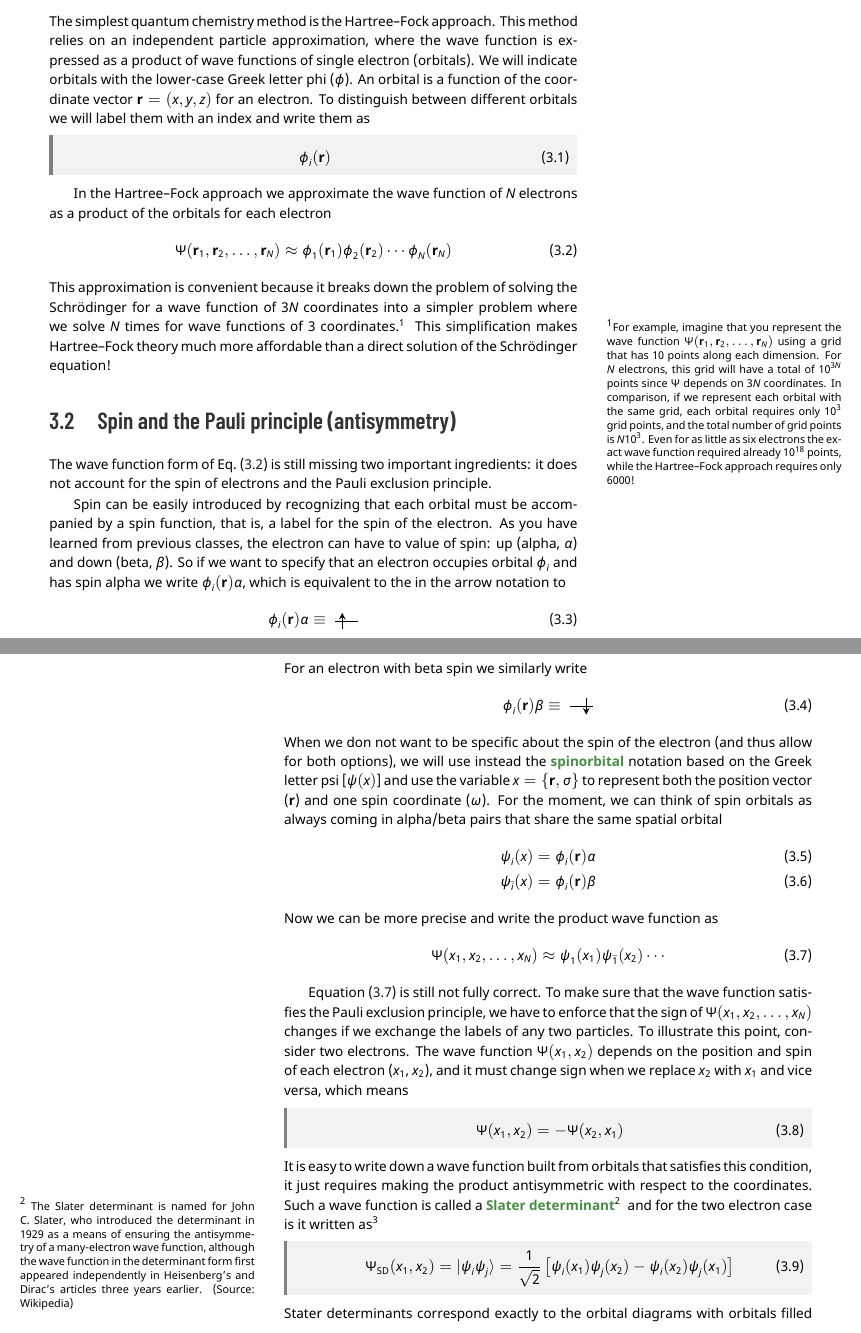
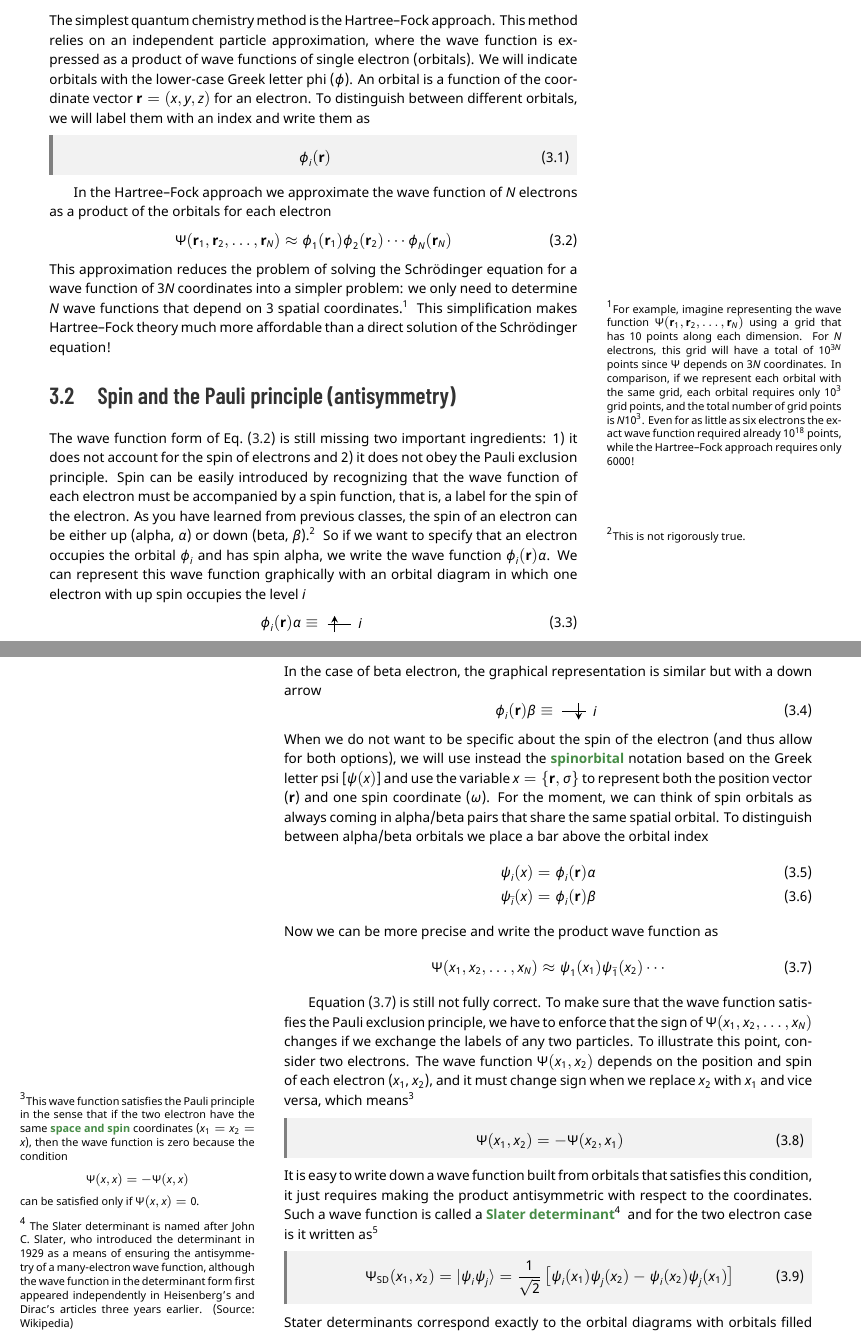
Before and after one commit to fevangelista/Course-QuantumChemistryLab, a LaTeX document (03-Hartree-Fock/03-Hartree-Fock.tex): two parts of pages 1 and 2 of 6, joined at a grey line, cut so that both start at the same text. Compiled offline with XeLaTeX.

Commit message:
Update pdfs

```diff
--- a/03-Hartree-Fock/03-Hartree-Fock.tex
+++ b/03-Hartree-Fock/03-Hartree-Fock.tex
@@ -16,7 +16,7 @@ The simplest quantum chemistry method is the Hartree--Fock approach.
 This method relies on an independent particle approximation, where the wave function is expressed as a product of wave functions of single electron (orbitals).
 We will indicate orbitals with the lower-case Greek letter phi ($\varphi$).
 An orbital is a function of the coordinate vector $\mathbf{r} = (x,y,z)$ for an electron.
-To distinguish between different orbitals we will label them with an index and write them as
+To distinguish between different orbitals, we will label them with an index and write them as
 \begin{iequation}
 \varphi_i(\mathbf{r})
 \end{iequation}
@@ -26,7 +26,7 @@ In the Hartree--Fock approach we approximate the wave function of $N$ electrons
 \label{eq:hartree_prod}
 \Psi(\mathbf{r}_1, \mathbf{r}_2, \ldots, \mathbf{r}_N) \approx \varphi_1(\mathbf{r}_1) \varphi_2(\mathbf{r}_2) \cdots \varphi_N(\mathbf{r}_N)
 \end{equation}
-This approximation is convenient because it breaks down the problem of solving the Schr\"{o}dinger for a wave function of $3N$ coordinates into a simpler problem where we solve $N$ times for wave functions of 3 coordinates.\mnote{For example, imagine that you represent the wave function $\Psi(\mathbf{r}_1, \mathbf{r}_2, \ldots, \mathbf{r}_N)$ using a grid that has 10 points along each dimension.
+This approximation reduces the problem of solving the Schr\"{o}dinger equation for a wave function of $3N$ coordinates into a simpler problem: we only need to determine $N$ wave functions that depend on 3 spatial coordinates.\mnote{For example, imagine representing the wave function $\Psi(\mathbf{r}_1, \mathbf{r}_2, \ldots, \mathbf{r}_N)$ using a grid that has 10 points along each dimension.
 For $N$ electrons, this grid will have a total of $10^{3N}$ points since $\Psi$ depends on $3N$ coordinates.
 In comparison, if we represent each orbital with the same grid, each orbital requires only $10^3$ grid points, and the total number of grid points is $N 10^3$.
 Even for as little as six electrons the exact wave function required already $10^{18}$ points, while the Hartree--Fock approach requires only $6000$!
@@ -34,10 +34,9 @@ Even for as little as six electrons the exact wave function required already $10
 This simplification makes Hartree--Fock theory much more affordable than a direct solution of the Schr\"{o}dinger equation!
 
 \section{Spin and the Pauli principle (antisymmetry)}
-The wave function form of Eq.~\eqref{eq:hartree_prod} is still missing two important ingredients: it does not account for the spin of electrons and the Pauli exclusion principle.
-
-Spin can be easily introduced by recognizing that each orbital must be accompanied by a spin function, that is, a label for the spin of the electron.
-As you have learned from previous classes, the electron can have to value of spin: up (alpha, $\alpha$) and down (beta, $\beta$).
+The wave function form of Eq.~\eqref{eq:hartree_prod} is still missing two important ingredients: 1) it does not account for the spin of electrons and 2) it does not obey the Pauli exclusion principle.
+Spin can be easily introduced by recognizing that the wave function of each electron must be accompanied by a spin function, that is, a label for the spin of the electron.
+As you have learned from previous classes, the spin of an electron can be either up (alpha, $\alpha$) or down (beta, $\beta$).\mnote{This is not rigorously true.}
 %\mnote{
 %\begin{equation}
 %\varphi_i(\mathbf{r}) \alpha \equiv
@@ -51,26 +50,29 @@ As you have learned from previous classes, the electron can have to value of spi
 %  \end{tikzpicture}
 %\end{equation}
 %}
-So if we want to specify that an electron occupies orbital $\varphi_i$ and has spin alpha we write $\varphi_i(\mathbf{r}) \alpha$, which is equivalent to the in the arrow notation to
+So if we want to specify that an electron occupies the orbital $\varphi_i$ and has spin alpha, we write the wave function $\varphi_i(\mathbf{r}) \alpha$.
+We can represent this wave function graphically with an orbital diagram in which one electron with up spin occupies the level $i$
 \begin{equation}
 \varphi_i(\mathbf{r}) \alpha
 \equiv \;
 \begin{tikzpicture}[baseline={([yshift=-.5ex]current bounding box.center)},]
     \draw (0,0.5) -- (0.5,0.5);
     \draw[thick,->,>=stealth] (0.15,0.325) -- (0.15,0.675);
+    \draw (0.7,0.5) node{$i$};
 \end{tikzpicture}
 \end{equation}
-For an electron with beta spin we similarly write
+In the case of beta electron, the graphical representation is similar but with a down arrow
 \begin{equation}
 \varphi_i(\mathbf{r}) \beta
 \equiv \;
 \begin{tikzpicture}[baseline={([yshift=-.5ex]current bounding box.center)},]
     \draw (0,0.5) -- (0.5,0.5);
     \draw[thick,<-,>=stealth] (0.35,0.325) -- (0.35,0.675);
+    \draw (0.7,0.5) node{$i$};
 \end{tikzpicture}
 \end{equation}
-When we don not want to be specific about the spin of the electron (and thus allow for both options), we will use instead the \emph{spinorbital} notation based on the Greek letter psi [$\psi(x)$] and use the variable $x = \{ \mathbf{r},\sigma\}$ to represent both the position vector ($\mathbf{r}$) and one spin coordinate ($\omega$).
-For the moment, we can think of spin orbitals as always coming in alpha/beta pairs that share the same spatial orbital
+When we do not want to be specific about the spin of the electron (and thus allow for both options), we will use instead the \emph{spinorbital} notation based on the Greek letter psi [$\psi(x)$] and use the variable $x = \{ \mathbf{r},\sigma\}$ to represent both the position vector ($\mathbf{r}$) and one spin coordinate ($\omega$).
+For the moment, we can think of spin orbitals as always coming in alpha/beta pairs that share the same spatial orbital. To distinguish between alpha/beta orbitals we place a bar above the orbital index
 \begin{align}
 \psi_i(x) & = \varphi_i(\mathbf{r}) \alpha \\
 \psi_{\bar{i}}(x) & = \varphi_i(\mathbf{r}) \beta
@@ -83,15 +85,20 @@ Now we can be more precise and write the product wave function as
 
 Equation~\eqref{eq:hartree_prod_spin} is still not fully correct.
 To make sure that the wave function satisfies the Pauli exclusion principle, we have to enforce that the sign of $\Psi(x_1, x_2, \ldots, x_N)$ changes if we exchange the labels of any two particles.
-To illustrate this point, consider two electrons. The wave function $\Psi(x_1, x_2)$ depends on the position and spin of each electron ($x_1$, $x_2$), and it must change sign when we replace $x_2$ with $x_1$ and vice versa, which means
+To illustrate this point, consider two electrons. The wave function $\Psi(x_1, x_2)$ depends on the position and spin of each electron ($x_1$, $x_2$), and it must change sign when we replace $x_2$ with $x_1$ and vice versa, which means\mnote{This wave function satisfies the Pauli principle in the sense that if the two electron have the same \emph{space and spin} coordinates ($x_1 = x_2 = x$), then the wave function is zero because the condition
+\begin{equation*}
+\Psi(x, x) = -\Psi(x, x)
+\end{equation*}
+can be satisfied only if $\Psi(x, x) =0$.
+}
 \begin{iequation}
 \Psi(x_1, x_2) = -\Psi(x_2, x_1)
 \end{iequation}
 It is easy to write down a wave function built from orbitals that satisfies this condition, it just requires making the product antisymmetric with respect to the coordinates.
 Such a wave function is called a \emph{Slater determinant}\mnote{
-The Slater determinant is named for John C. Slater, who introduced the determinant in 1929 as a means of ensuring the antisymmetry of a many-electron wave function, although the wave function in the determinant form first appeared independently in Heisenberg's and Dirac's articles three years earlier.  (Source: Wikipedia)
+The Slater determinant is named after John C. Slater, who introduced the determinant in 1929 as a means of ensuring the antisymmetry of a many-electron wave function, although the wave function in the determinant form first appeared independently in Heisenberg's and Dirac's articles three years earlier.  (Source: Wikipedia)
 \begin{center}
-\includegraphics[width=1.5in]{img/slater_john_clarke_a3.jpg}
+\includegraphics[width=1.25in]{img/slater_john_clarke_a3.jpg}
 \end{center}
 \captionof{figure}{John C. Slater.}
 } and for the two electron case is it written as\mnote{Here I use the symbol $\ket{\psi_i \psi_j \cdots }$ to indicate a general Slater determinant.}
```
Also changed, not shown: pdfs/01-Basics.pdf, pdfs/02-BornOppenheimer.pdf, pdfs/03-Hartree-Fock.pdf, 03-Hartree-Fock/03-Hartree-Fock.tex (45 more changed lines).
